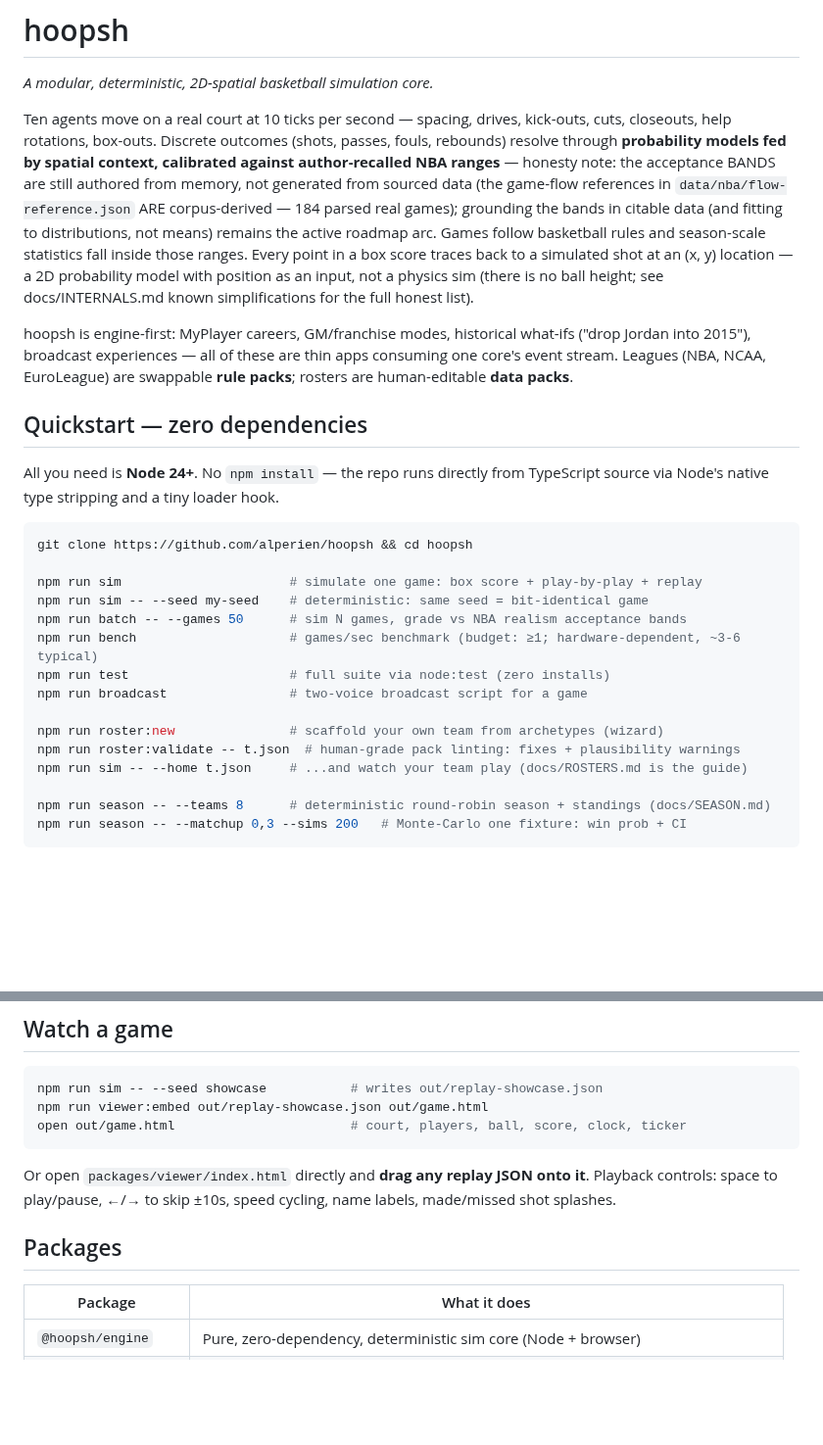
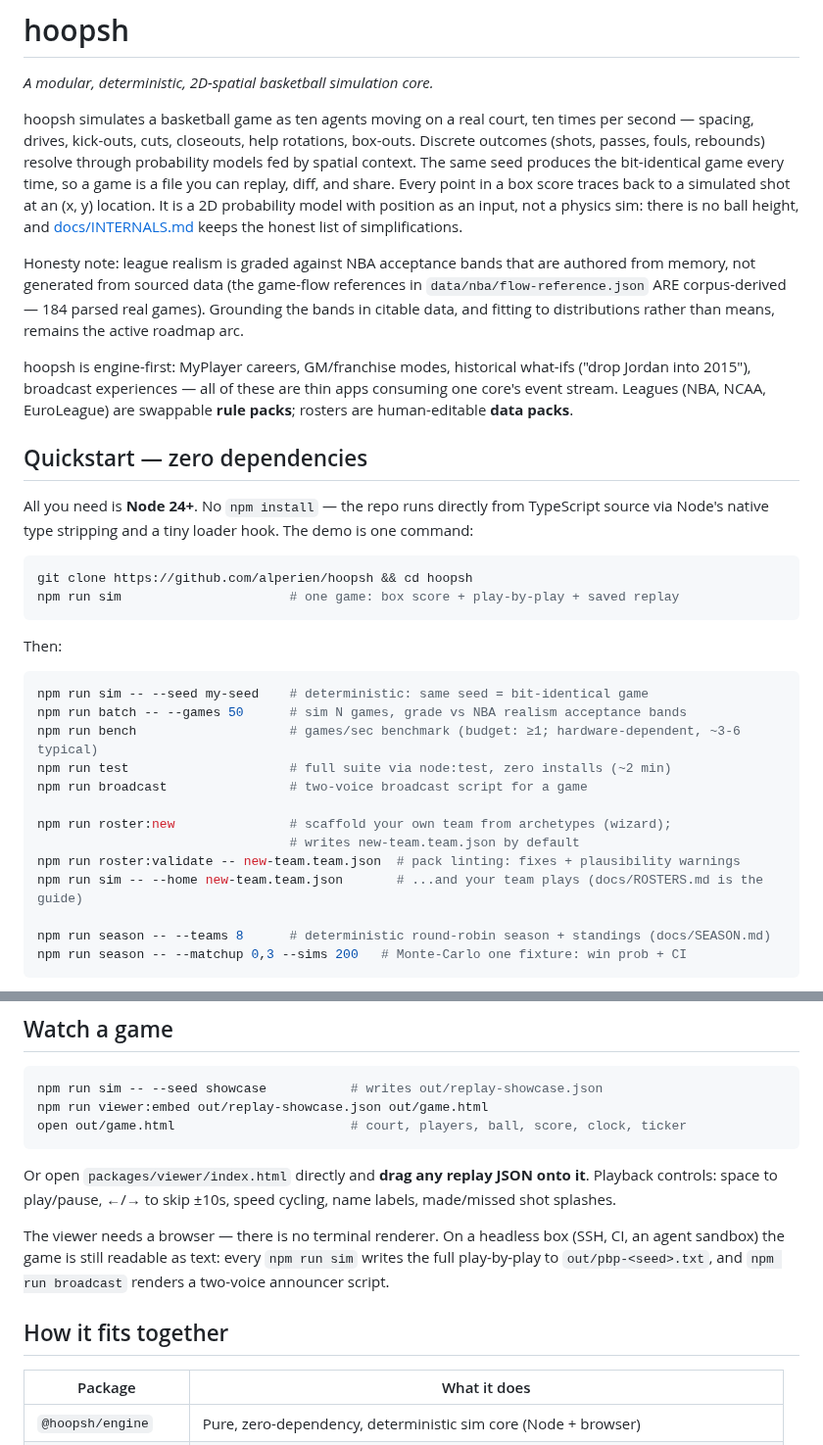
Before and after one commit to alperien/hoopsh, a Markdown page: README.md, 2 parts joined by grey strips. Shown at 98% size. GitHub-like rendering; blank space fills up the shorter version.

````diff
--- a/README.md
+++ b/README.md
@@ -2,43 +2,50 @@
 
 *A modular, deterministic, 2D-spatial basketball simulation core.*
 
-Ten agents move on a real court at 10 ticks per second — spacing, drives, kick-outs, cuts,
-closeouts, help rotations, box-outs. Discrete outcomes (shots, passes, fouls, rebounds)
-resolve through **probability models fed by spatial context, calibrated against
-author-recalled NBA ranges** — honesty note: the acceptance BANDS are still
-authored from memory, not generated from sourced data (the game-flow references
-in `data/nba/flow-reference.json` ARE corpus-derived — 184 parsed real games);
-grounding the bands in citable data (and fitting to distributions, not means)
-remains the active roadmap arc. Games
-follow basketball rules and season-scale statistics fall inside those ranges. Every point
-in a box score traces back to a simulated shot at an (x, y) location — a
-2D probability model with position as an input, not a physics sim (there is
-no ball height; see docs/INTERNALS.md known simplifications for the full
-honest list).
+hoopsh simulates a basketball game as ten agents moving on a real court, ten times
+per second — spacing, drives, kick-outs, cuts, closeouts, help rotations, box-outs.
+Discrete outcomes (shots, passes, fouls, rebounds) resolve through probability
+models fed by spatial context. The same seed produces the bit-identical game every
+time, so a game is a file you can replay, diff, and share. Every point in a box
+score traces back to a simulated shot at an (x, y) location. It is a 2D probability
+model with position as an input, not a physics sim: there is no ball height, and
+[docs/INTERNALS.md](./docs/INTERNALS.md) keeps the honest list of simplifications.
+
+Honesty note: league realism is graded against NBA acceptance bands that are
+authored from memory, not generated from sourced data (the game-flow references in
+`data/nba/flow-reference.json` ARE corpus-derived — 184 parsed real games).
+Grounding the bands in citable data, and fitting to distributions rather than
+means, remains the active roadmap arc.
 
 hoopsh is engine-first: MyPlayer careers, GM/franchise modes, historical what-ifs
-("drop Jordan into 2015"), broadcast experiences — all of these are thin apps consuming
-one core's event stream. Leagues (NBA, NCAA, EuroLeague) are swappable **rule packs**;
-rosters are human-editable **data packs**.
+("drop Jordan into 2015"), broadcast experiences — all of these are thin apps
+consuming one core's event stream. Leagues (NBA, NCAA, EuroLeague) are swappable
+**rule packs**; rosters are human-editable **data packs**.
 
 ## Quickstart — zero dependencies
 
-All you need is **Node 24+**. No `npm install` — the repo runs directly from TypeScript
-source via Node's native type stripping and a tiny loader hook.
+All you need is **Node 24+**. No `npm install` — the repo runs directly from
+TypeScript source via Node's native type stripping and a tiny loader hook.
+The demo is one command:
 
 ```bash
 git clone https://github.com/alperien/hoopsh && cd hoopsh
+npm run sim                      # one game: box score + play-by-play + saved replay
+```
 
-npm run sim                      # simulate one game: box score + play-by-play + replay
+Then:
+
+```bash
 npm run sim -- --seed my-seed    # deterministic: same seed = bit-identical game
 npm run batch -- --games 50      # sim N games, grade vs NBA realism acceptance bands
 npm run bench                    # games/sec benchmark (budget: ≥1; hardware-dependent, ~3-6 typical)
-npm run test                     # full suite via node:test (zero installs)
+npm run test                     # full suite via node:test, zero installs (~2 min)
 npm run broadcast                # two-voice broadcast script for a game
 
-npm run roster:new               # scaffold your own team from archetypes (wizard)
-npm run roster:validate -- t.json  # human-grade pack linting: fixes + plausibility warnings
-npm run sim -- --home t.json     # ...and watch your team play (docs/ROSTERS.md is the guide)
+npm run roster:new               # scaffold your own team from archetypes (wizard);
+                                 # writes new-team.team.json by default
+npm run roster:validate -- new-team.team.json  # pack linting: fixes + plausibility warnings
+npm run sim -- --home new-team.team.json       # ...and your team plays (docs/ROSTERS.md is the guide)
 
 npm run season -- --teams 8      # deterministic round-robin season + standings (docs/SEASON.md)
 npm run season -- --matchup 0,3 --sims 200   # Monte-Carlo one fixture: win prob + CI
@@ -65,7 +72,12 @@ Or open `packages/viewer/index.html` directly and **drag any replay JSON onto it
 Playback controls: space to play/pause, ←/→ to skip ±10s, speed cycling, name labels,
 made/missed shot splashes.
 
-## Packages
+The viewer needs a browser — there is no terminal renderer. On a headless box
+(SSH, CI, an agent sandbox) the game is still readable as text: every
+`npm run sim` writes the full play-by-play to `out/pbp-<seed>.txt`, and
+`npm run broadcast` renders a two-voice announcer script.
+
+## How it fits together
 
 | Package | What it does |
 |---|---|
````
Also changed, not shown: other parts of README.md (+83 -49 lines).
